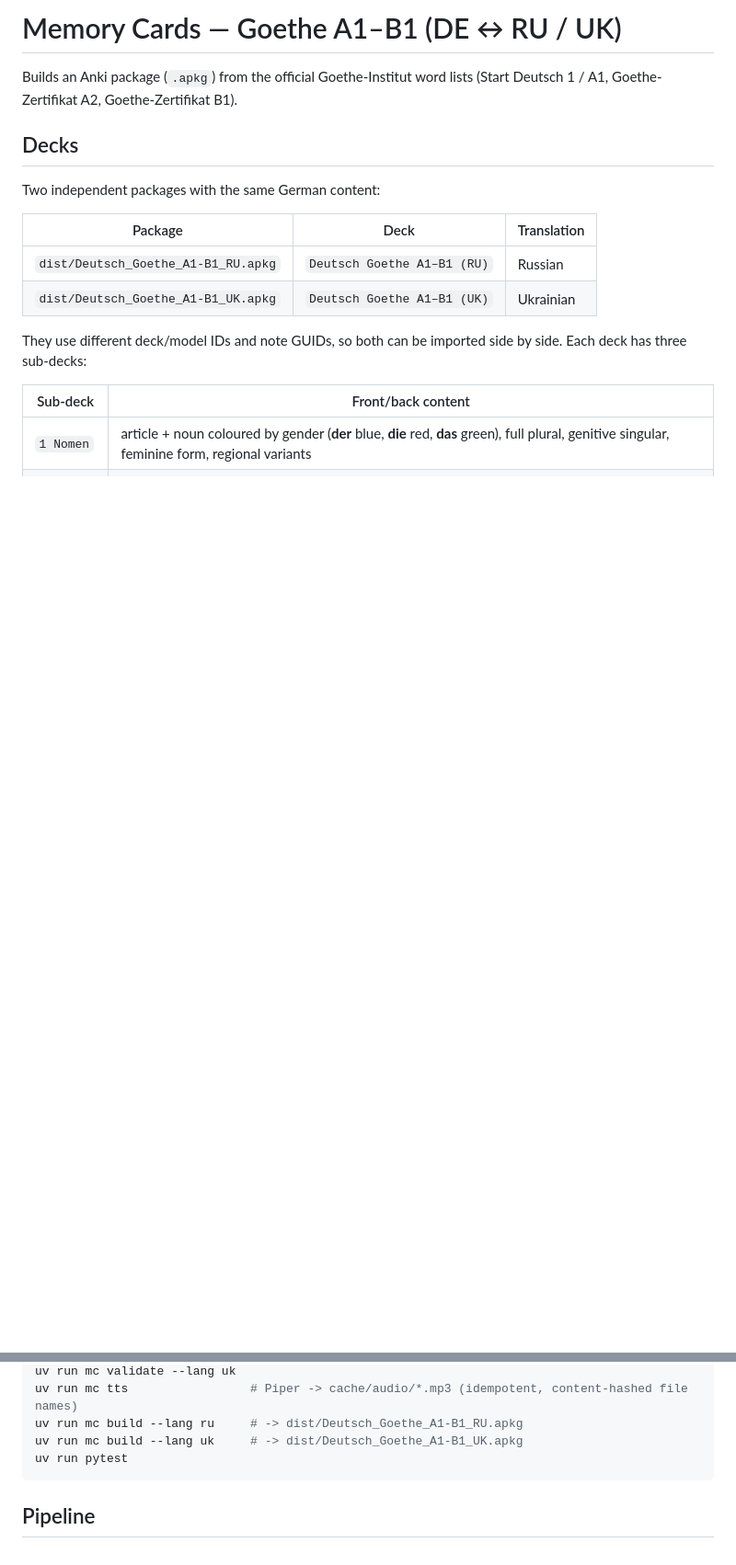
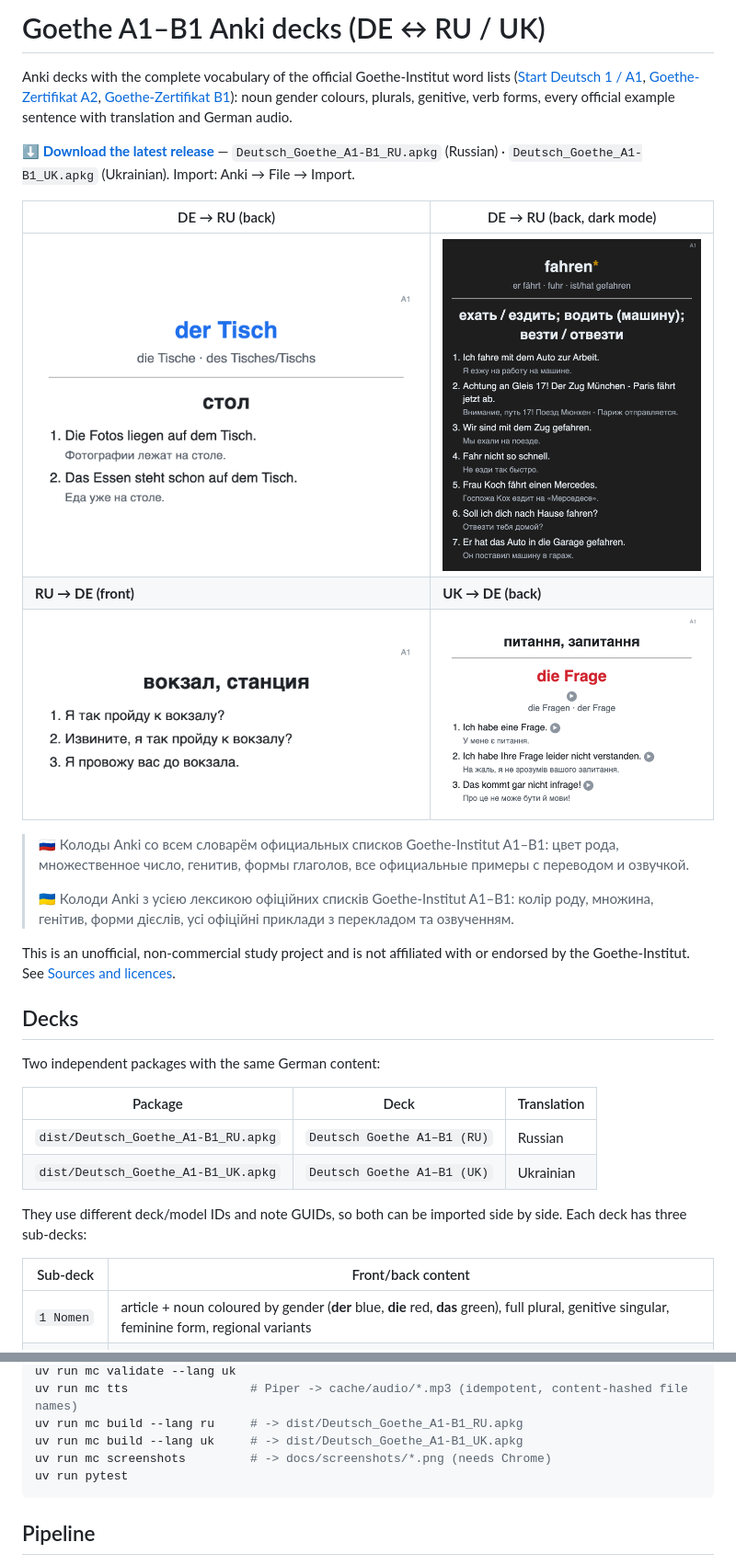
Before and after one commit to gemeinsam-deutsch-lernen/goethe-a1-b1-anki, a Markdown page: README.md, 2 parts joined by grey strips. Shown at 92% size. Drawn GitHub-style; pictures changed too: docs/screenshots/noun-de-ru-back.png (added), docs/screenshots/ru-de-front.png (added), docs/screenshots/uk-de-back.png (added); blank space fills up the shorter version.

````diff
--- a/README.md
+++ b/README.md
@@ -1,7 +1,28 @@
-# Memory Cards — Goethe A1–B1 (DE ↔ RU / UK)
+# Goethe A1–B1 Anki decks (DE ↔ RU / UK)
 
-Builds an Anki package (`.apkg`) from the official Goethe-Institut word lists
-(Start Deutsch 1 / A1, Goethe-Zertifikat A2, Goethe-Zertifikat B1).
+Anki decks with the complete vocabulary of the official Goethe-Institut word lists
+([Start Deutsch 1 / A1][a1], [Goethe-Zertifikat A2][a2], [Goethe-Zertifikat B1][b1]):
+noun gender colours, plurals, genitive, verb forms, every official example sentence with
+translation and German audio.
+
+**⬇ [Download the latest release](https://github.com/lernen-deutsch/goethe-a1-b1-anki/releases/latest)** —
+`Deutsch_Goethe_A1-B1_RU.apkg` (Russian) · `Deutsch_Goethe_A1-B1_UK.apkg` (Ukrainian).
+Import: Anki → File → Import.
+
+| DE → RU (back) | DE → RU (back, dark mode) |
+|---|---|
+| ![der Tisch](docs/screenshots/noun-de-ru-back.png) | ![fahren](docs/screenshots/verb-de-ru-back.png) |
+| **RU → DE (front)** | **UK → DE (back)** |
+| ![вокзал](docs/screenshots/ru-de-front.png) | ![die Frage](docs/screenshots/uk-de-back.png) |
+
+> 🇷🇺 Колоды Anki со всем словарём официальных списков Goethe-Institut A1–B1: цвет рода,
+> множественное число, генитив, формы глаголов, все официальные примеры с переводом и озвучкой.
+>
+> 🇺🇦 Колоди Anki з усією лексикою офіційних списків Goethe-Institut A1–B1: колір роду,
+> множина, генітив, форми дієслів, усі офіційні приклади з перекладом та озвученням.
+
+This is an unofficial, non-commercial study project and is not affiliated with or endorsed by
+the Goethe-Institut. See [Sources and licences](#sources-and-licences).
 
 ## Decks
 
@@ -46,6 +67,7 @@ uv run mc validate --lang uk
 uv run mc tts                 # Piper -> cache/audio/*.mp3 (idempotent, content-hashed file names)
 uv run mc build --lang ru     # -> dist/Deutsch_Goethe_A1-B1_RU.apkg
 uv run mc build --lang uk     # -> dist/Deutsch_Goethe_A1-B1_UK.apkg
+uv run mc screenshots         # -> docs/screenshots/*.png (needs Chrome)
 uv run pytest
 ```
 
````
Also changed, not shown: other parts of README.md (+29 -3 lines), 3 other files.
